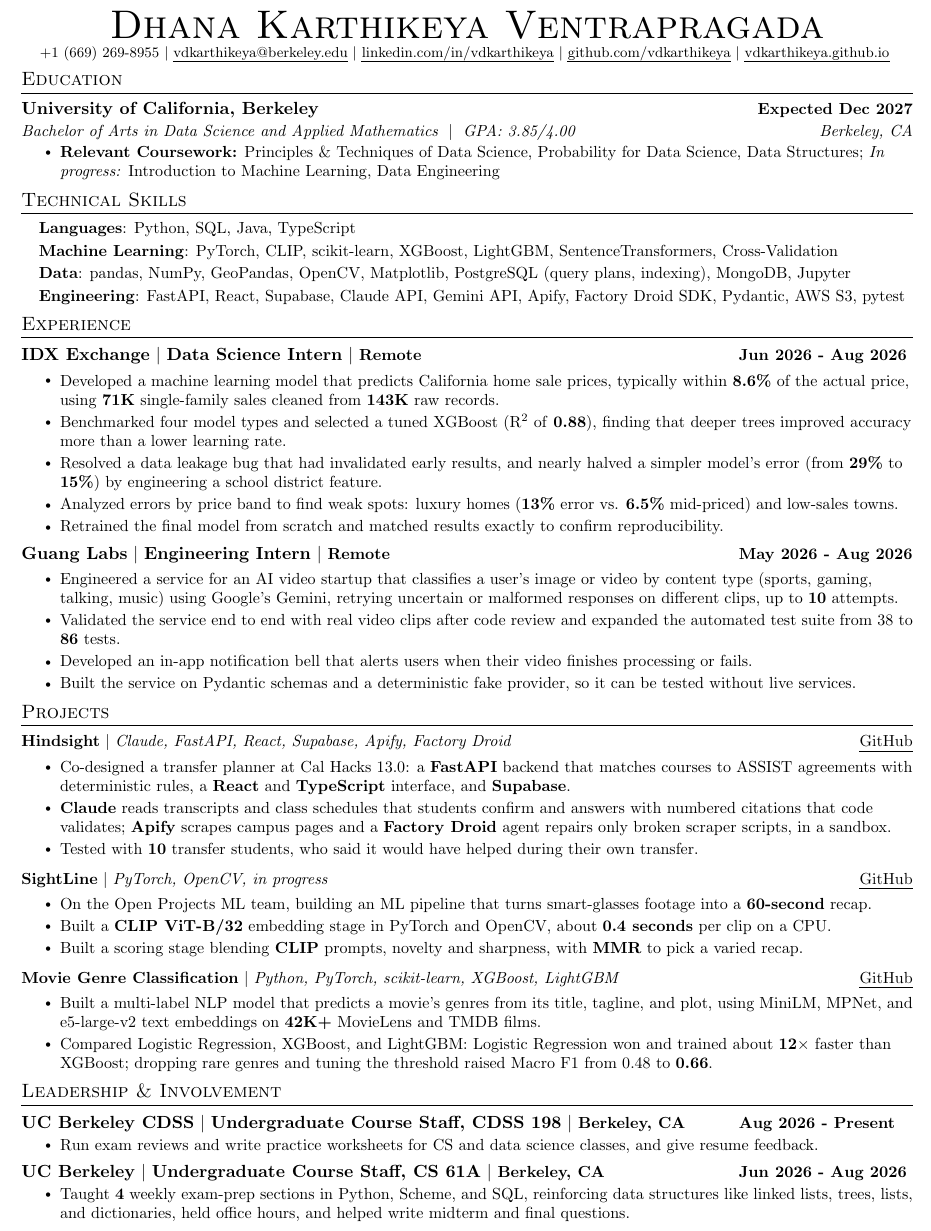
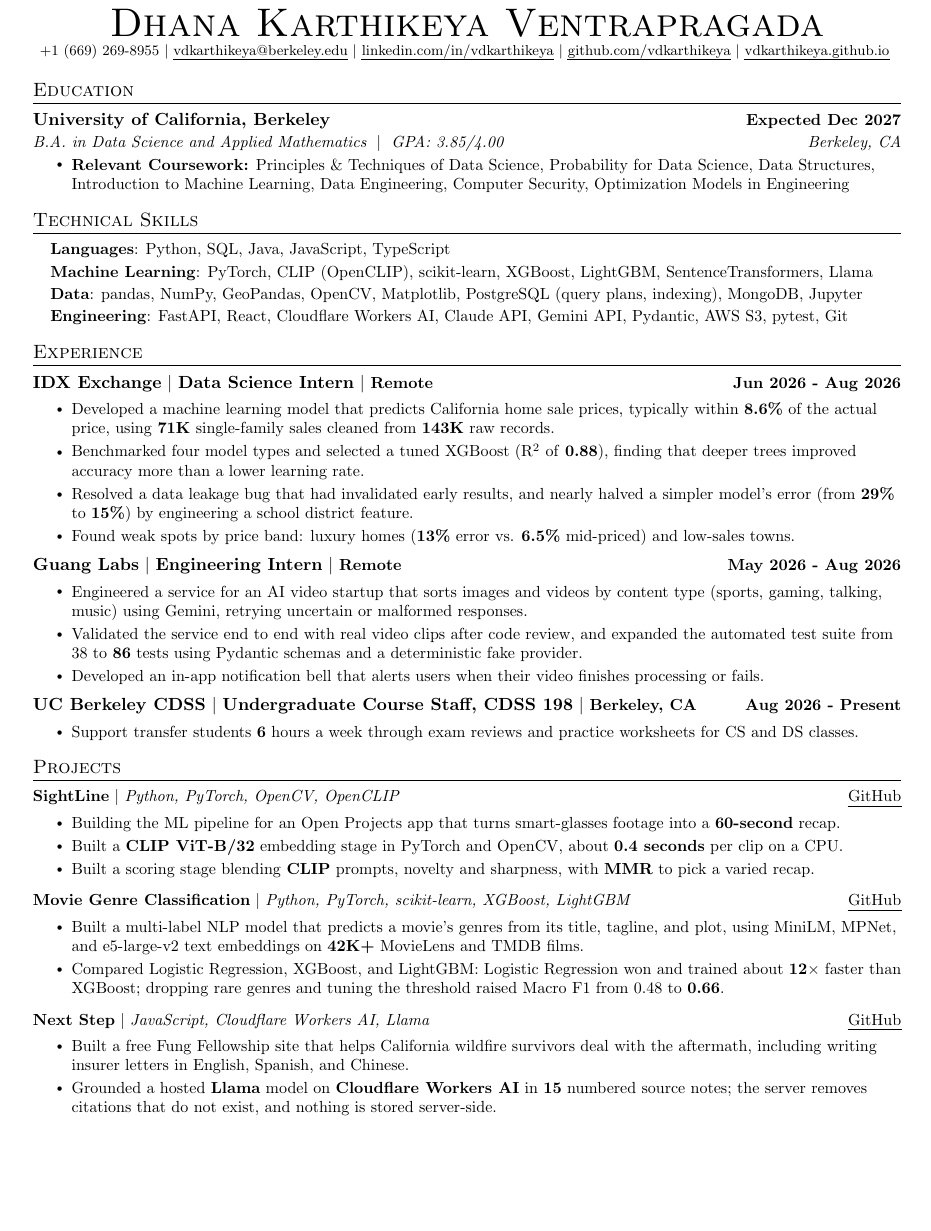
Before and after one commit to vdkarthikeya/vdkarthikeya.github.io, a LaTeX CV (resumes/src/resume_ml.tex): part of the page, cut so that both start at the same text, the shorter picture padded with empty space. Compiled offline with pdfLaTeX.

Commit message:
Resume: ML version with new layout (#20)
Updates Resume.pdf, the hosted ML PDF and resumes/src/resume_ml.tex from resume-tailor.


Claude-Session: https://claude.ai/code/session_012cXKM8JVhRD8eQ5hkFmwwM

Co-authored-by: Claude <noreply@anthropic.com>

```diff
--- a/resumes/src/resume_ml.tex
+++ b/resumes/src/resume_ml.tex
@@ -33,11 +33,11 @@
 \renewcommand{\headrulewidth}{0pt}
 \renewcommand{\footrulewidth}{0pt}
 
-\addtolength{\oddsidemargin}{-0.6in}
-\addtolength{\evensidemargin}{-0.5in}
-\addtolength{\textwidth}{1.19in}
-\addtolength{\topmargin}{-.7in}
-\addtolength{\textheight}{1.4in}
+\addtolength{\oddsidemargin}{-0.5in}
+\addtolength{\evensidemargin}{-0.4in}
+\addtolength{\textwidth}{0.99in}
+\addtolength{\topmargin}{-0.29in}
+\addtolength{\textheight}{0.55in}
 
 \urlstyle{same}
 \raggedbottom
@@ -74,14 +74,14 @@
 
 \newcommand{\resumeCompactHeading}[4]{
   \vspace{-1pt}\item
-    \begin{tabularx}{1.0\textwidth}[t]{@{}X@{}>{\raggedright\arraybackslash}p{1.5in}@{}}
+    \begin{tabularx}{1.0\textwidth}[t]{@{}X@{}>{\raggedleft\arraybackslash}p{1.5in}@{}}
       \textbf{#1} $|$ \textbf{#2} $|$ \textbf{\small #3} & \textbf{\small #4} \\
     \end{tabularx}\vspace{-3pt}
 }
 
 \newcommand{\resumeLeadHeading}[4]{
   \vspace{-1pt}\item
-    \begin{tabularx}{1.0\textwidth}[t]{@{}X@{}>{\raggedright\arraybackslash}p{1.5in}@{}}
+    \begin{tabularx}{1.0\textwidth}[t]{@{}X@{}>{\raggedleft\arraybackslash}p{1.5in}@{}}
       \textbf{#1} $|$ \textbf{#2} $|$ \textbf{\small #3} & \textbf{\small #4} \\
     \end{tabularx}\vspace{-5pt}
 }
@@ -132,7 +132,7 @@
     \href{https://www.linkedin.com/in/vdkarthikeya/}{\uline{linkedin.com/in/vdkarthikeya}} $|$
     \href{https://github.com/vdkarthikeya}{\uline{github.com/vdkarthikeya}} $|$
     \href{https://vdkarthikeya.github.io}{\uline{vdkarthikeya.github.io}}
-    \vspace{-8pt}
+    \vspace{-1pt}
 \end{center}
 
 %-----------EDUCATION-----------
@@ -141,11 +141,11 @@
 
 \resumeSubheading
 {University of California, Berkeley}{Expected Dec 2027}
-{Bachelor of Arts in Data Science and Applied Mathematics \;$|$\; GPA: 3.85/4.00}{Berkeley, CA}
+{B.A. in Data Science and Applied Mathematics \;$|$\; GPA: 3.85/4.00}{Berkeley, CA}
 
 \vspace{-6pt}
 \resumeItemListStart
-\resumeItem{\textbf{Relevant Coursework:} Principles \& Techniques of Data Science, Probability for Data Science, Data Structures; \textit{In progress:} Introduction to Machine Learning, Data Engineering}
+\resumeItem{\textbf{Relevant Coursework:} Principles \& Techniques of Data Science, Probability for Data Science, Data Structures, Introduction to Machine Learning, Data Engineering, Computer Security, Optimization Models in Engineering}
 \resumeItemListEnd
 
 \resumeSubHeadingListEnd
@@ -155,10 +155,10 @@
 \section{Technical Skills}
  \begin{itemize}[leftmargin=0.15in, label={}, itemsep=3pt]
     \small{\item{
-     \textbf{Languages}{: Python, SQL, Java, TypeScript} \\[2pt]
-     \textbf{Machine Learning}{: PyTorch, CLIP, scikit-learn, XGBoost, LightGBM, SentenceTransformers, Cross-Validation} \\[2pt]
+     \textbf{Languages}{: Python, SQL, Java, JavaScript, TypeScript} \\[2pt]
+     \textbf{Machine Learning}{: PyTorch, CLIP (OpenCLIP), scikit-learn, XGBoost, LightGBM, SentenceTransformers, Llama} \\[2pt]
      \textbf{Data}{: pandas, NumPy, GeoPandas, OpenCV, Matplotlib, PostgreSQL (query plans, indexing), MongoDB, Jupyter} \\[2pt]
-     \textbf{Engineering}{: FastAPI, React, Supabase, Claude API, Gemini API, Apify, Factory Droid SDK, Pydantic, AWS S3, pytest}
+     \textbf{Engineering}{: FastAPI, React, Cloudflare Workers AI, Claude API, Gemini API, Pydantic, AWS S3, pytest, Git}
     }}
  \end{itemize}
  \vspace{-15pt}
@@ -173,17 +173,21 @@
             \resumeItem{Developed a machine learning model that predicts California home sale prices, typically within \textbf{8.6\%} of the actual price, using \textbf{71K} single-family sales cleaned from \textbf{143K} raw records.}
             \resumeItem{Benchmarked four model types and selected a tuned XGBoost (R\textsuperscript{2} of \textbf{0.88}), finding that deeper trees improved accuracy more than a lower learning rate.}
             \resumeItem{Resolved a data leakage bug that had invalidated early results, and nearly halved a simpler model's error (from \textbf{29\%} to \textbf{15\%}) by engineering a school district feature.}
-            \resumeItem{Analyzed errors by price band to find weak spots: luxury homes (\textbf{13\%} error vs. \textbf{6.5\%} mid-priced) and low-sales towns.}
-            \resumeItem{Retrained the final model from scratch and matched results exactly to confirm reproducibility.}
+            \resumeItem{Found weak spots by price band: luxury homes (\textbf{13\%} error vs. \textbf{6.5\%} mid-priced) and low-sales towns.}
         \resumeItemListEnd
 
     \resumeCompactHeading
         {Guang Labs}{Engineering Intern}{Remote}{May 2026 - Aug 2026}
         \resumeItemListStart
-             \resumeItem{Engineered a service for an AI video startup that classifies a user's image or video by content type (sports, gaming, talking, music) using Google's Gemini, retrying uncertain or malformed responses on different clips, up to \textbf{10} attempts.}
-             \resumeItem{Validated the service end to end with real video clips after code review and expanded the automated test suite from 38 to \textbf{86} tests.}
+             \resumeItem{Engineered a service for an AI video startup that sorts images and videos by content type (sports, gaming, talking, music) using Gemini, retrying uncertain or malformed responses.}
+             \resumeItem{Validated the service end to end with real video clips after code review, and expanded the automated test suite from 38 to \textbf{86} tests using Pydantic schemas and a deterministic fake provider.}
              \resumeItem{Developed an in-app notification bell that alerts users when their video finishes processing or fails.}
-             \resumeItem{Built the service on Pydantic schemas and a deterministic fake provider, so it can be tested without live services.}
+        \resumeItemListEnd
+
+    \resumeCompactHeading
+        {UC Berkeley CDSS}{Undergraduate Course Staff, CDSS 198}{Berkeley, CA}{Aug 2026 - Present}
+        \resumeItemListStart
+            \resumeItem{Support transfer students \textbf{6} hours a week through exam reviews and practice worksheets for CS and DS classes.}
         \resumeItemListEnd
 
   \resumeSubHeadingListEnd
@@ -194,18 +198,9 @@
     \vspace{0pt}
     \resumeSubHeadingListStart
         \resumeProjectHeading
-            {\textbf{Hindsight} $|$ \emph{Claude, FastAPI, React, Supabase, Apify, Factory Droid} \hfill \href{https://github.com/Cal-Hacks-2026/Hindsight}{\uline{GitHub}}}
+            {\textbf{SightLine} $|$ \emph{Python, PyTorch, OpenCV, OpenCLIP} \hfill \href{https://github.com/vdkarthikeya/sightline-ml-public}{\uline{GitHub}}}
         \resumeItemListStart
-            \resumeItem{Co-designed a transfer planner at Cal Hacks 13.0: a \textbf{FastAPI} backend that matches courses to ASSIST agreements with deterministic rules, a \textbf{React} and \textbf{TypeScript} interface, and \textbf{Supabase}.}
-            \resumeItem{\textbf{Claude} reads transcripts and class schedules that students confirm and answers with numbered citations that code validates; \textbf{Apify} scrapes campus pages and a \textbf{Factory Droid} agent repairs only broken scraper scripts, in a sandbox.}
-            \resumeItem{Tested with \textbf{10} transfer students, who said it would have helped during their own transfer.}
-        \resumeItemListEnd
-        \vspace{2pt}
-
-        \resumeProjectHeading
-            {\textbf{SightLine} $|$ \emph{PyTorch, OpenCV, in progress} \hfill \href{https://github.com/vdkarthikeya/sightline-ml-public}{\uline{GitHub}}}
-        \resumeItemListStart
-            \resumeItem{On the Open Projects ML team, building an ML pipeline that turns smart-glasses footage into a \textbf{60-second} recap.}
+            \resumeItem{Building the ML pipeline for an Open Projects app that turns smart-glasses footage into a \textbf{60-second} recap.}
             \resumeItem{Built a \textbf{CLIP ViT-B/32} embedding stage in PyTorch and OpenCV, about \textbf{0.4 seconds} per clip on a CPU.}
             \resumeItem{Built a scoring stage blending \textbf{CLIP} prompts, novelty and sharpness, with \textbf{MMR} to pick a varied recap.}
         \resumeItemListEnd
@@ -217,24 +212,13 @@
             \resumeItem{Built a multi-label NLP model that predicts a movie's genres from its title, tagline, and plot, using MiniLM, MPNet, and e5-large-v2 text embeddings on \textbf{42K+} MovieLens and TMDB films.}
             \resumeItem{Compared Logistic Regression, XGBoost, and LightGBM: Logistic Regression won and trained about \textbf{12$\times$} faster than XGBoost; dropping rare genres and tuning the threshold raised Macro F1 from 0.48 to \textbf{0.66}.}
         \resumeItemListEnd
+        \vspace{2pt}
 
-    \resumeSubHeadingListEnd
-\vspace{-12pt}
-
-%-----------LEADERSHIP-----------
-\section{Leadership \& Involvement}
-    \resumeSubHeadingListStart
-
-        \resumeLeadHeading
-            {UC Berkeley CDSS}{Undergraduate Course Staff, CDSS 198}{Berkeley, CA}{Aug 2026 - Present}
+        \resumeProjectHeading
+            {\textbf{Next Step} $|$ \emph{JavaScript, Cloudflare Workers AI, Llama} \hfill \href{https://github.com/nextstep-wildfire/next-step}{\uline{GitHub}}}
         \resumeItemListStart
-            \resumeItem{Run exam reviews and write practice worksheets for CS and data science classes, and give resume feedback.}
-        \resumeItemListEnd
-
-        \resumeLeadHeading
-            {UC Berkeley}{Undergraduate Course Staff, CS 61A}{Berkeley, CA}{Jun 2026 - Aug 2026}
-        \resumeItemListStart
-            \resumeItem{Taught \textbf{4} weekly exam-prep sections in Python, Scheme, and SQL, reinforcing data structures like linked lists, trees, lists, and dictionaries, held office hours, and helped write midterm and final questions.}
+            \resumeItem{Built a free Fung Fellowship site that helps California wildfire survivors deal with the aftermath, including writing insurer letters in English, Spanish, and Chinese.}
+            \resumeItem{Grounded a hosted \textbf{Llama} model on \textbf{Cloudflare Workers AI} in \textbf{15} numbered source notes; the server removes citations that do not exist, and nothing is stored server-side.}
         \resumeItemListEnd
 
     \resumeSubHeadingListEnd
```
Also changed, not shown: Resume.pdf, resumes/Dhana_Karthikeya_Ventrapragada_Resume_ML.pdf.
